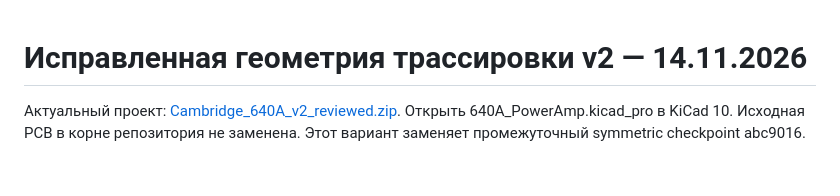
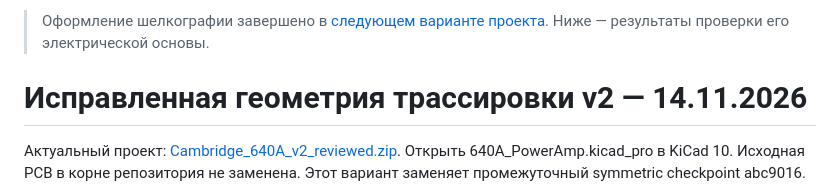
Before and after one commit to SSSound13/Cambridge_640A_PowerAmp, a Markdown page: doc/v2/ROUTING_REVIEW.md, the part around the change. GitHub-like rendering; blank space fills up the shorter version.

```diff
--- a/doc/v2/ROUTING_REVIEW.md
+++ b/doc/v2/ROUTING_REVIEW.md
@@ -1,3 +1,5 @@
+> Оформление шелкографии завершено в [следующем варианте проекта](SILKSCREEN_STATUS.md). Ниже — результаты проверки его электрической основы.
+
 # Исправленная геометрия трассировки v2 — 14.11.2026
 
 Актуальный проект: [Cambridge_640A_v2_reviewed.zip](reviewed-routing/Cambridge_640A_v2_reviewed.zip). Открыть 640A_PowerAmp.kicad_pro в KiCad 10. Исходная PCB в корне репозитория не заменена. Этот вариант заменяет промежуточный symmetric checkpoint abc9016.
```
Also changed, not shown: doc/v2/PLACEMENT_RULES.md (+4 -0 lines), doc/v2/SILKSCREEN_RULES.md (added, +22 -0 lines), doc/v2/SILKSCREEN_STATUS.md (added, +13 -0 lines), doc/v2/silkscreen/group_example.png (added), 12 other files.
